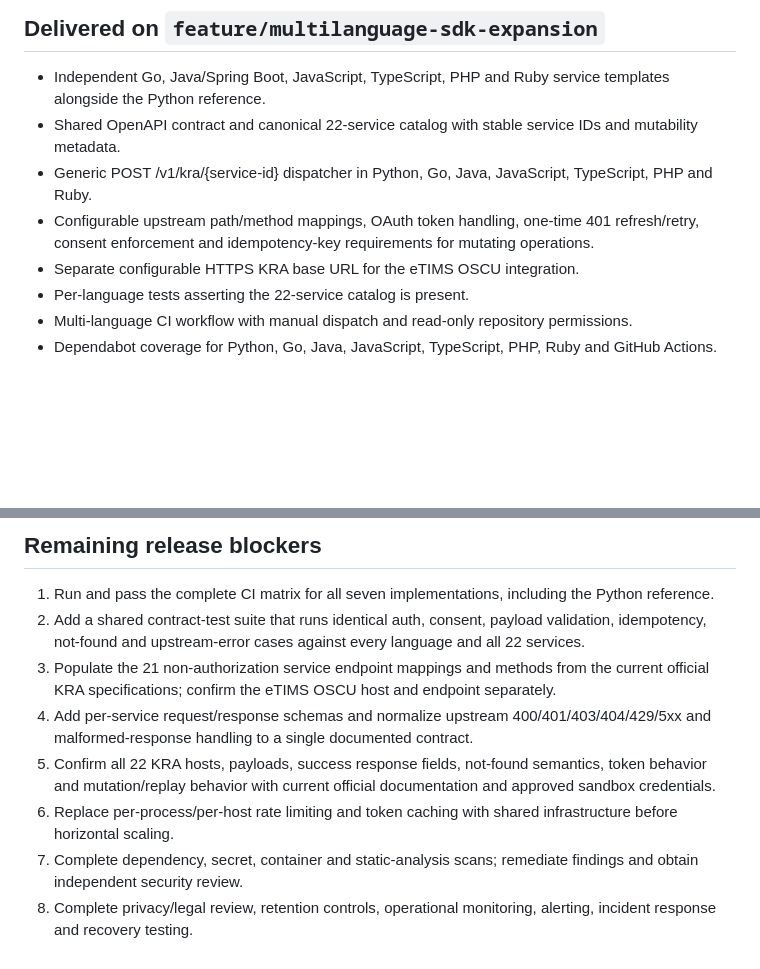
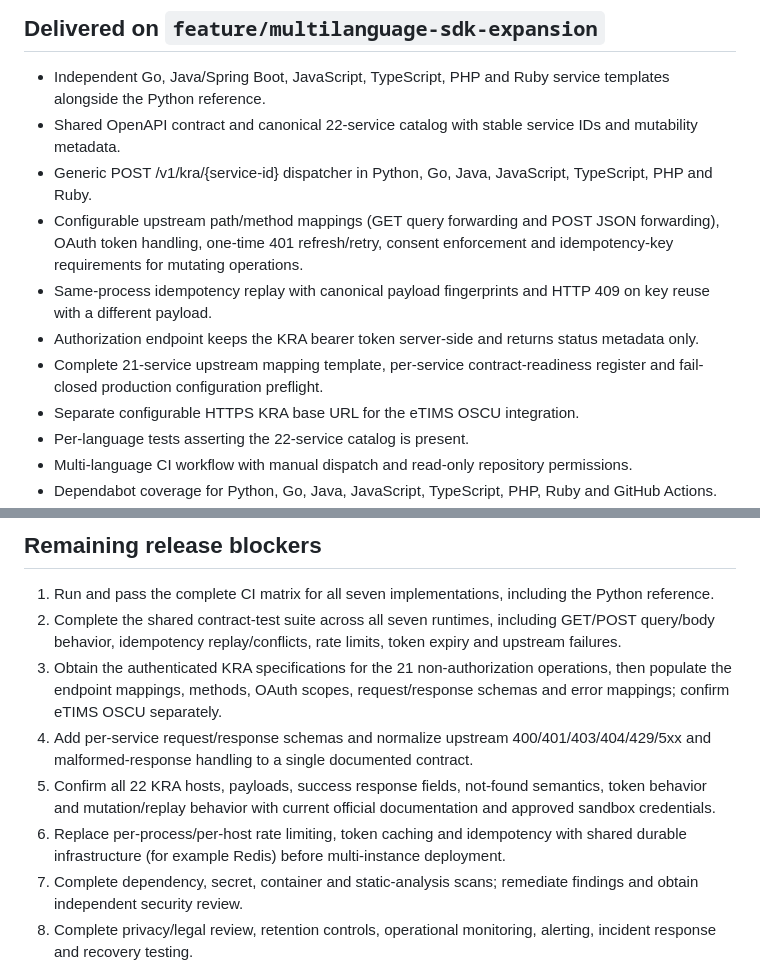
Before and after one commit to Victor-Kipruto-Rop/kra-pin-integration, a Markdown page: IMPLEMENTATION_STATUS.md, 2 parts joined by grey strips. GitHub-like rendering; blank space fills up the shorter version.

Commit message:
docs: update implementation status after catalog hardening

```diff
--- a/IMPLEMENTATION_STATUS.md
+++ b/IMPLEMENTATION_STATUS.md
@@ -4,7 +4,10 @@
 - Independent Go, Java/Spring Boot, JavaScript, TypeScript, PHP and Ruby service templates alongside the Python reference.
 - Shared OpenAPI contract and canonical 22-service catalog with stable service IDs and mutability metadata.
 - Generic POST /v1/kra/{service-id} dispatcher in Python, Go, Java, JavaScript, TypeScript, PHP and Ruby.
-- Configurable upstream path/method mappings, OAuth token handling, one-time 401 refresh/retry, consent enforcement and idempotency-key requirements for mutating operations.
+- Configurable upstream path/method mappings (GET query forwarding and POST JSON forwarding), OAuth token handling, one-time 401 refresh/retry, consent enforcement and idempotency-key requirements for mutating operations.
+- Same-process idempotency replay with canonical payload fingerprints and HTTP 409 on key reuse with a different payload.
+- Authorization endpoint keeps the KRA bearer token server-side and returns status metadata only.
+- Complete 21-service upstream mapping template, per-service contract-readiness register and fail-closed production configuration preflight.
 - Separate configurable HTTPS KRA base URL for the eTIMS OSCU integration.
 - Per-language tests asserting the 22-service catalog is present.
 - Multi-language CI workflow with manual dispatch and read-only repository permissions.
@@ -18,11 +21,11 @@
 
 ## Remaining release blockers
 1. Run and pass the complete CI matrix for all seven implementations, including the Python reference.
-2. Add a shared contract-test suite that runs identical auth, consent, payload validation, idempotency, not-found and upstream-error cases against every language and all 22 services.
-3. Populate the 21 non-authorization service endpoint mappings and methods from the current official KRA specifications; confirm the eTIMS OSCU host and endpoint separately.
+2. Complete the shared contract-test suite across all seven runtimes, including GET/POST query/body behavior, idempotency replay/conflicts, rate limits, token expiry and upstream failures.
+3. Obtain the authenticated KRA specifications for the 21 non-authorization operations, then populate the endpoint mappings, methods, OAuth scopes, request/response schemas and error mappings; confirm eTIMS OSCU separately.
 4. Add per-service request/response schemas and normalize upstream 400/401/403/404/429/5xx and malformed-response handling to a single documented contract.
 5. Confirm all 22 KRA hosts, payloads, success response fields, not-found semantics, token behavior and mutation/replay behavior with current official documentation and approved sandbox credentials.
-6. Replace per-process/per-host rate limiting and token caching with shared infrastructure before horizontal scaling.
+6. Replace per-process/per-host rate limiting, token caching and idempotency with shared durable infrastructure (for example Redis) before multi-instance deployment.
 7. Complete dependency, secret, container and static-analysis scans; remediate findings and obtain independent security review.
 8. Complete privacy/legal review, retention controls, operational monitoring, alerting, incident response and recovery testing.
 9. Obtain KRA production approval and deployment-specific sign-off.
```
